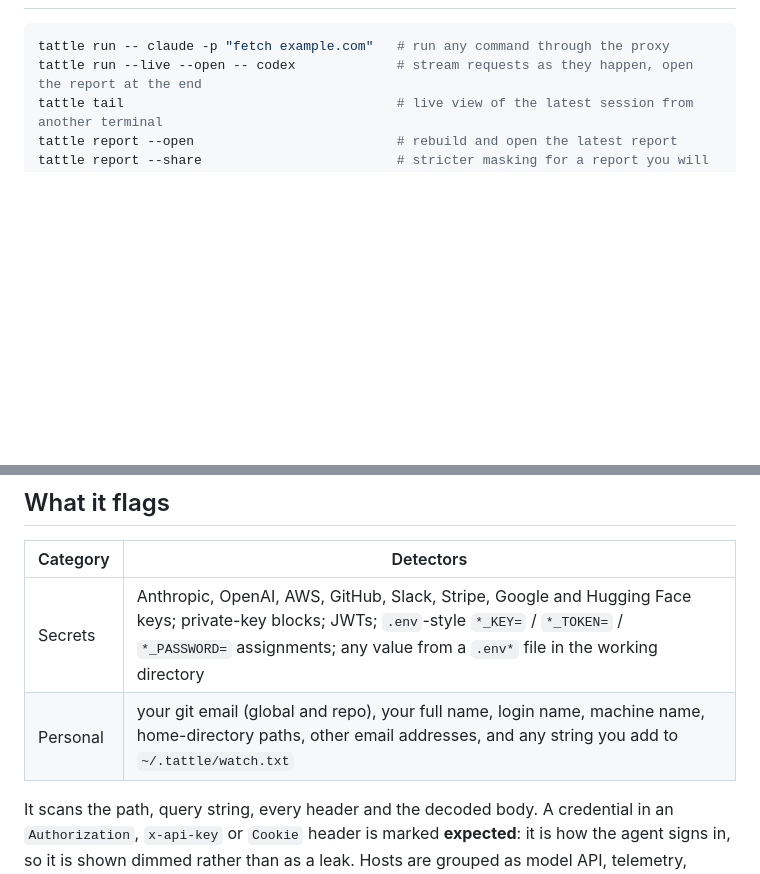
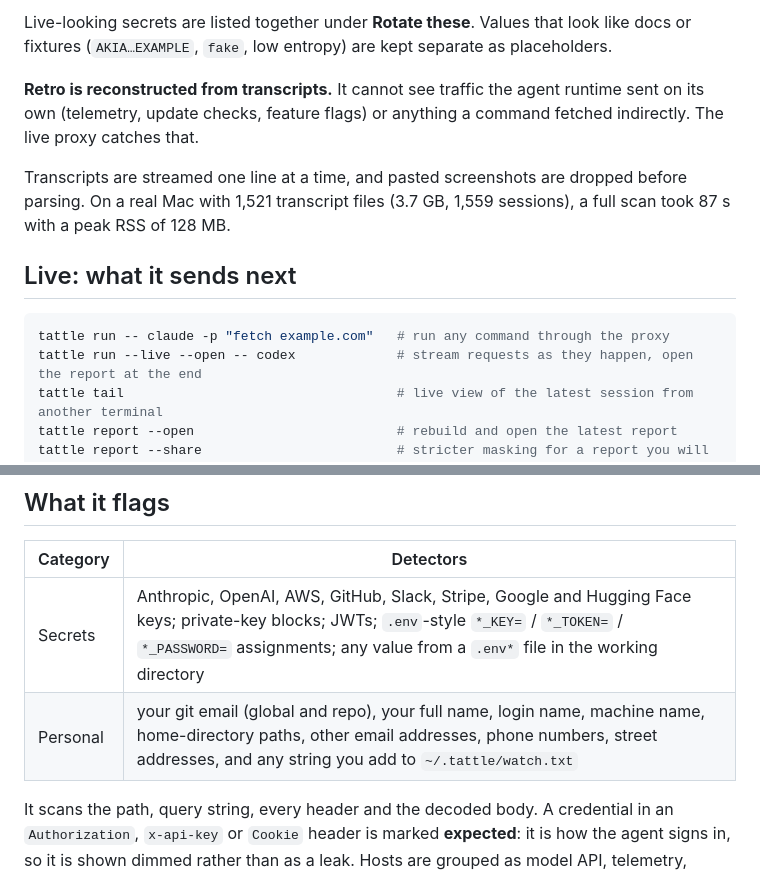
Before and after one commit to colefoster/tattle, a Markdown page: README.md, 2 parts joined by grey strips. Rendered like a GitHub page; blank space fills up the shorter version.

````diff
--- a/README.md
+++ b/README.md
@@ -18,3 +36,10 @@ Requires Python 3.12+. `pipx install git+https://github.com/colefoster/tattle` a
+Live-looking secrets are listed together under **Rotate these**. Values that look like docs or fixtures (`AKIA…EXAMPLE`, `fake`, low entropy) are kept separate as placeholders.
+
+**Retro is reconstructed from transcripts.** It cannot see traffic the agent runtime sent on its own (telemetry, update checks, feature flags) or anything a command fetched indirectly. The live proxy catches that.
+
+Transcripts are streamed one line at a time, and pasted screenshots are dropped before parsing. On a real Mac with 1,521 transcript files (3.7 GB, 1,559 sessions), a full scan took 87 s with a peak RSS of 128 MB.
+
+## Live: what it sends next
 
 ```sh
 tattle run -- claude -p "fetch example.com"   # run any command through the proxy
@@ -43,7 +68,7 @@ tattle  25 requests · 4 hosts · 1.3 MB sent · 4 high · 2 medium · 2 expecte
 | Category | Detectors |
 | --- | --- |
 | Secrets | Anthropic, OpenAI, AWS, GitHub, Slack, Stripe, Google and Hugging Face keys; private-key blocks; JWTs; `.env`-style `*_KEY=` / `*_TOKEN=` / `*_PASSWORD=` assignments; any value from a `.env*` file in the working directory |
-| Personal | your git email (global and repo), your full name, login name, machine name, home-directory paths, other email addresses, and any string you add to `~/.tattle/watch.txt` |
+| Personal | your git email (global and repo), your full name, login name, machine name, home-directory paths, other email addresses, phone numbers, street addresses, and any string you add to `~/.tattle/watch.txt` |
 
 It scans the path, query string, every header and the decoded body. A credential in an `Authorization`, `x-api-key` or `Cookie` header is marked **expected**: it is how the agent signs in, so it is shown dimmed rather than as a leak. Hosts are grouped as model API, telemetry, packages & code, or web.
 
````
Also changed, not shown: other parts of README.md (+22 -4 lines), site/img/og.png, site/img/retro.png (added), 9 other files.
